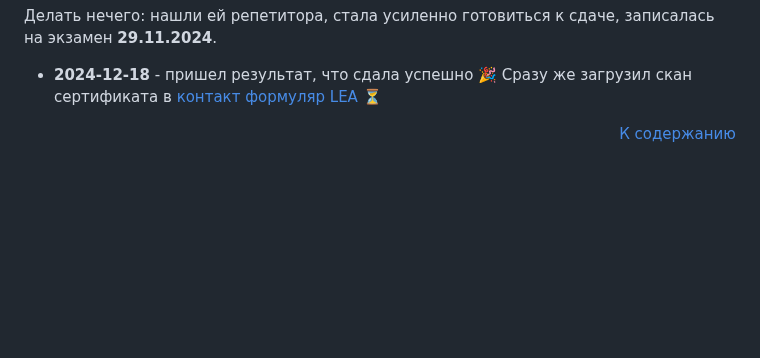
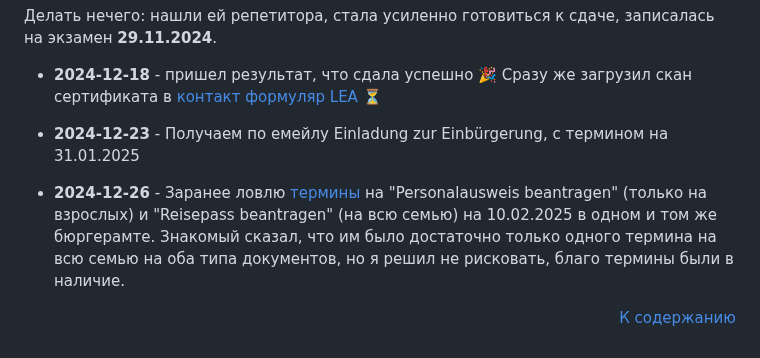
Before and after one commit to arkhipkin/arkhipkin.github.io, a Markdown page: 4_einbuergerung/main.md, the part around the change. Rendered like a GitHub page; blank space fills up the shorter version.

Commit message:
Einbürgerung - Terminen

```diff
--- a/4_einbuergerung/main.md
+++ b/4_einbuergerung/main.md
@@ -198,5 +198,8 @@
 
 - **2024-12-18** - пришел результат, что сдала успешно 🎉 Сразу же загрузил скан сертификата в [контакт формуляр LEA](https://www.berlin.de/einwanderung/ueber-uns/kontakt/artikel.1394181.php) ⏳
 
+- **2024-12-23** - Получаем по емейлу Einladung zur Einbürgerung, с термином на 31.01.2025
+
+- **2024-12-26** - Заранее ловлю [термины](https://service.berlin.de/terminvereinbarung/) на "Personalausweis beantragen" (только на взрослых) и "Reisepass beantragen" (на всю семью) на 10.02.2025 в одном и том же бюргерамте. Знакомый сказал, что им было достаточно только одного термина на всю семью на оба типа документов, но я решил не рисковать, благо термины были в наличие.
 
 <p align='right'> <a href="#content"> К содержанию </a> </p>
```
